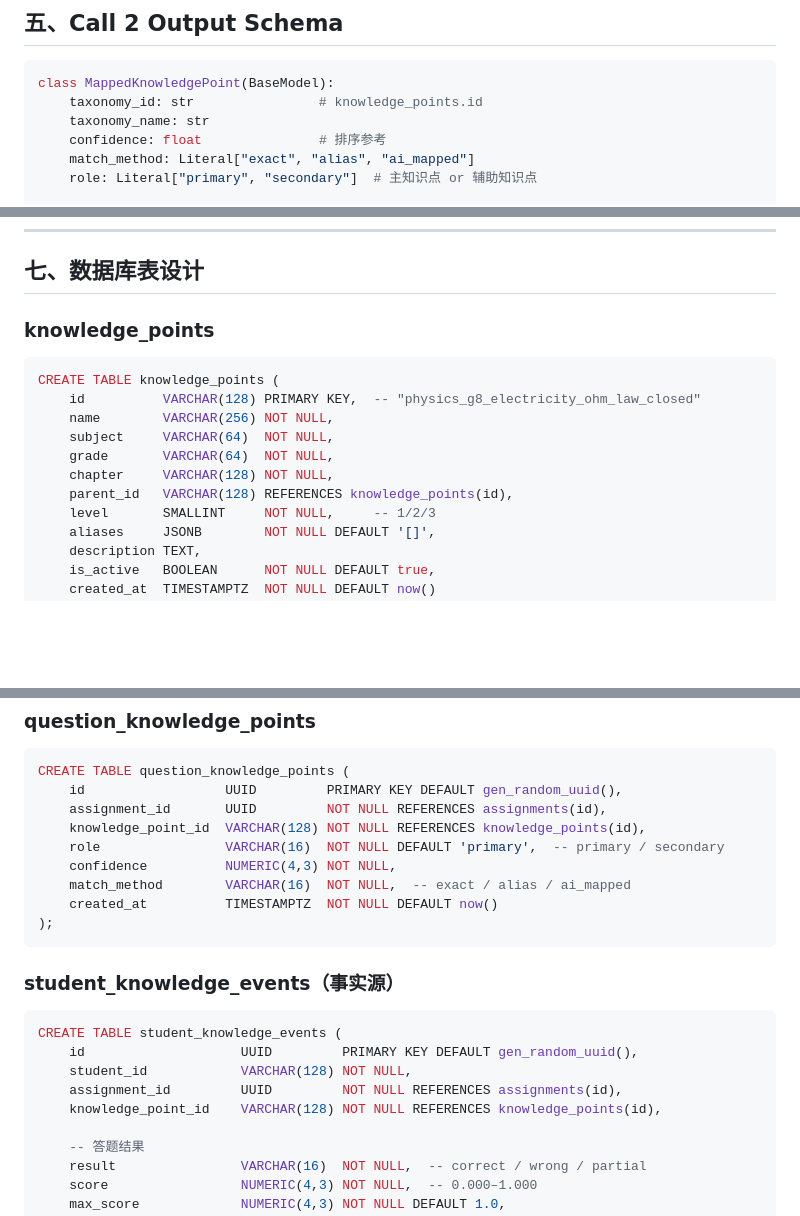
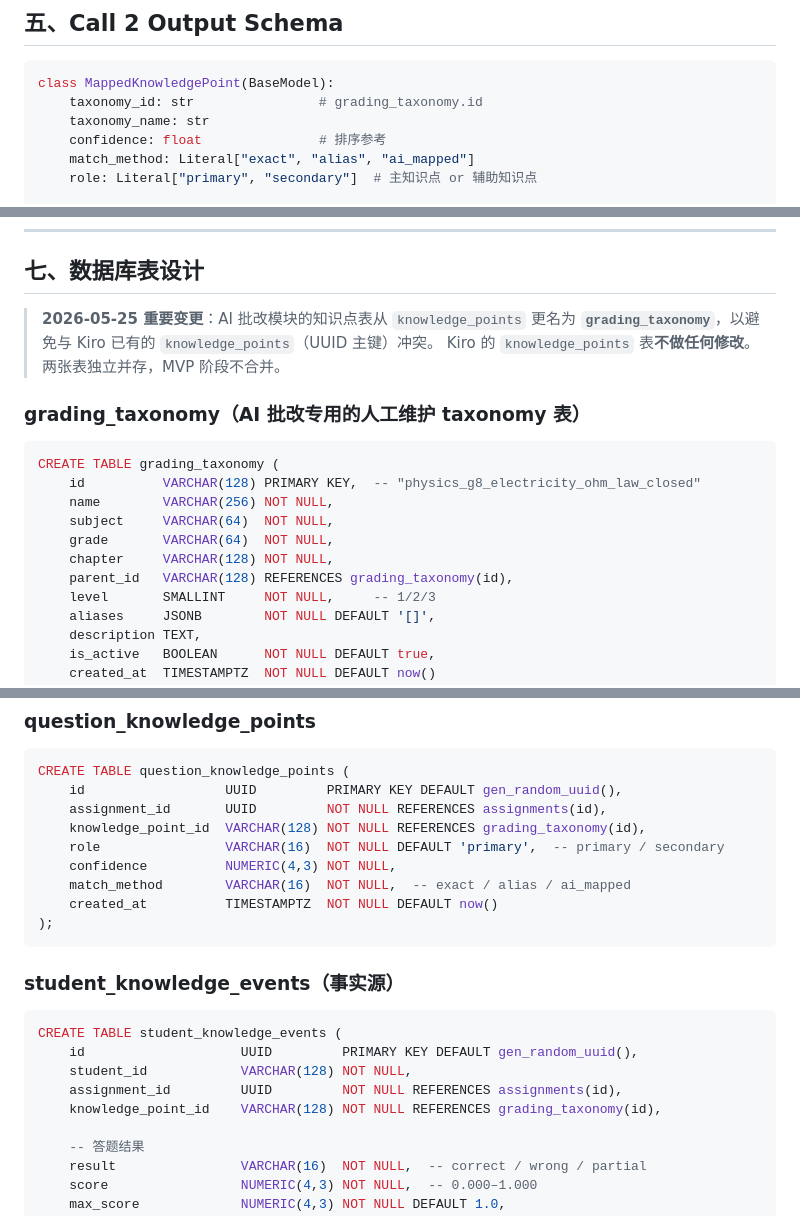
Before and after one commit to YacgoSomaz/AI_teach, a Markdown page: docs/AI_GRADING_MVP.md, 3 parts joined by grey strips. Rendered like a GitHub page; blank space fills up the shorter version.

Commit message:
fix: rename knowledge_points to grading_taxonomy to avoid Kiro UUID conflict

````diff
--- a/docs/AI_GRADING_MVP.md
+++ b/docs/AI_GRADING_MVP.md
@@ -213,7 +213,7 @@ class Call1Output(BaseModel):
 
 ```python
 class MappedKnowledgePoint(BaseModel):
-    taxonomy_id: str                # knowledge_points.id
+    taxonomy_id: str                # grading_taxonomy.id
     taxonomy_name: str
     confidence: float               # 排序参考
     match_method: Literal["exact", "alias", "ai_mapped"]
@@ -284,16 +284,20 @@ repo/data/taxonomy/physics_grade8.json
 
 ## 七、数据库表设计
 
-### knowledge_points
+> **2026-05-25 重要变更**：AI 批改模块的知识点表从 `knowledge_points` 更名为
+> **`grading_taxonomy`**，以避免与 Kiro 已有的 `knowledge_points`（UUID 主键）冲突。
+> Kiro 的 `knowledge_points` 表**不做任何修改**。两张表独立并存，MVP 阶段不合并。
+
+### grading_taxonomy（AI 批改专用的人工维护 taxonomy 表）
 
 ```sql
-CREATE TABLE knowledge_points (
+CREATE TABLE grading_taxonomy (
     id          VARCHAR(128) PRIMARY KEY,  -- "physics_g8_electricity_ohm_law_closed"
     name        VARCHAR(256) NOT NULL,
     subject     VARCHAR(64)  NOT NULL,
     grade       VARCHAR(64)  NOT NULL,
     chapter     VARCHAR(128) NOT NULL,
-    parent_id   VARCHAR(128) REFERENCES knowledge_points(id),
+    parent_id   VARCHAR(128) REFERENCES grading_taxonomy(id),
     level       SMALLINT     NOT NULL,     -- 1/2/3
     aliases     JSONB        NOT NULL DEFAULT '[]',
     description TEXT,
@@ -350,7 +354,7 @@ CREATE TABLE grading_results (
 CREATE TABLE question_knowledge_points (
     id                  UUID         PRIMARY KEY DEFAULT gen_random_uuid(),
     assignment_id       UUID         NOT NULL REFERENCES assignments(id),
-    knowledge_point_id  VARCHAR(128) NOT NULL REFERENCES knowledge_points(id),
+    knowledge_point_id  VARCHAR(128) NOT NULL REFERENCES grading_taxonomy(id),
     role                VARCHAR(16)  NOT NULL DEFAULT 'primary',  -- primary / secondary
     confidence          NUMERIC(4,3) NOT NULL,
     match_method        VARCHAR(16)  NOT NULL,  -- exact / alias / ai_mapped
@@ -365,7 +369,7 @@ CREATE TABLE student_knowledge_events (
     id                    UUID         PRIMARY KEY DEFAULT gen_random_uuid(),
     student_id            VARCHAR(128) NOT NULL,
     assignment_id         UUID         NOT NULL REFERENCES assignments(id),
-    knowledge_point_id    VARCHAR(128) NOT NULL REFERENCES knowledge_points(id),
+    knowledge_point_id    VARCHAR(128) NOT NULL REFERENCES grading_taxonomy(id),
 
     -- 答题结果
     result                VARCHAR(16)  NOT NULL,  -- correct / wrong / partial
````
Also changed, not shown: other parts of docs/AI_GRADING_MVP.md (+1 -1 lines).
